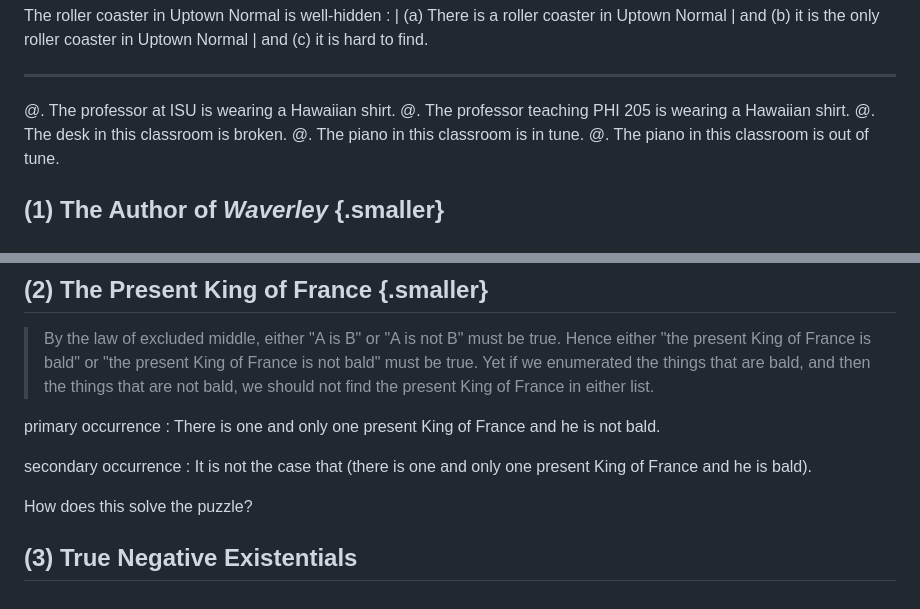
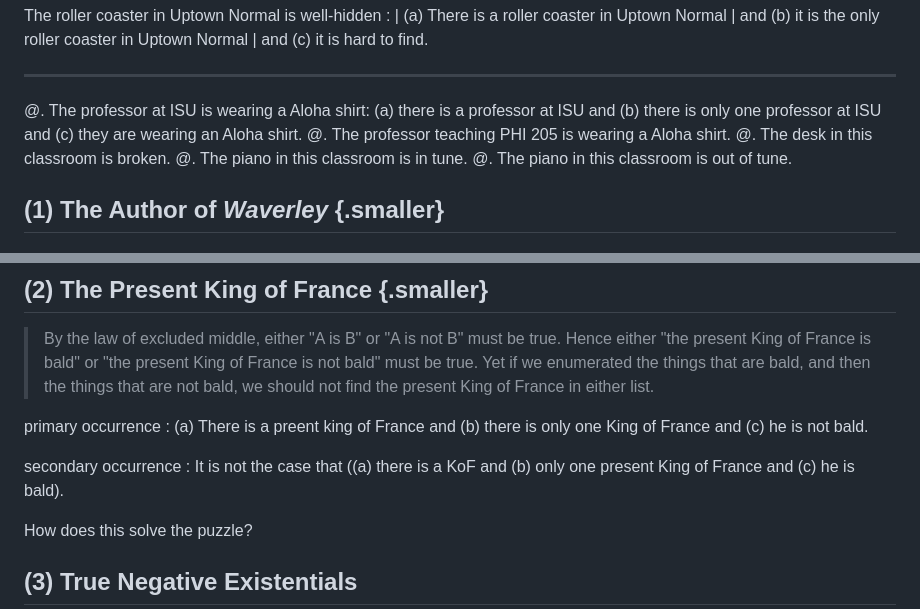
Before and after one commit to dsanson/205f2026, a Markdown page: slides/russell-two.md, 2 parts joined by grey strips. GitHub-like rendering.

Commit message:
adding russell two slides

```diff
--- a/slides/russell-two.md
+++ b/slides/russell-two.md
@@ -64,8 +64,11 @@ The roller coaster in Uptown Normal is well-hidden
 
 ---
 
-@.  The professor at ISU is wearing a Hawaiian shirt.
-@.  The professor teaching PHI 205 is wearing a Hawaiian shirt.
+@.  The professor at ISU is wearing a Aloha shirt:
+    (a) there is a professor at ISU and
+    (b) there is only one professor at ISU and
+    (c) they are wearing an Aloha shirt.
+@.  The professor teaching PHI 205 is wearing a Aloha shirt.
 @.  The desk in this classroom is broken.
 @.  The piano in this classroom is in tune.
 @.  The piano in this classroom is out of tune.
@@ -92,10 +95,10 @@ How does this solve the puzzle?
 > King of France in either list.
 
 primary occurrence
-:   There is one and only one present King of France and he is not bald.
+:   (a) There is a preent king of France and (b) there is only one King of France and (c) he is not bald.
 
 secondary occurrence
-:   It is not the case that (there is one and only one present King of France and he is bald).
+:   It is not the case that ((a) there is a KoF and (b) only one present King of France and (c) he is bald).
 
 How does this solve the puzzle?
 
```
Also changed, not shown: guides/russell.md (+1 -14 lines).
